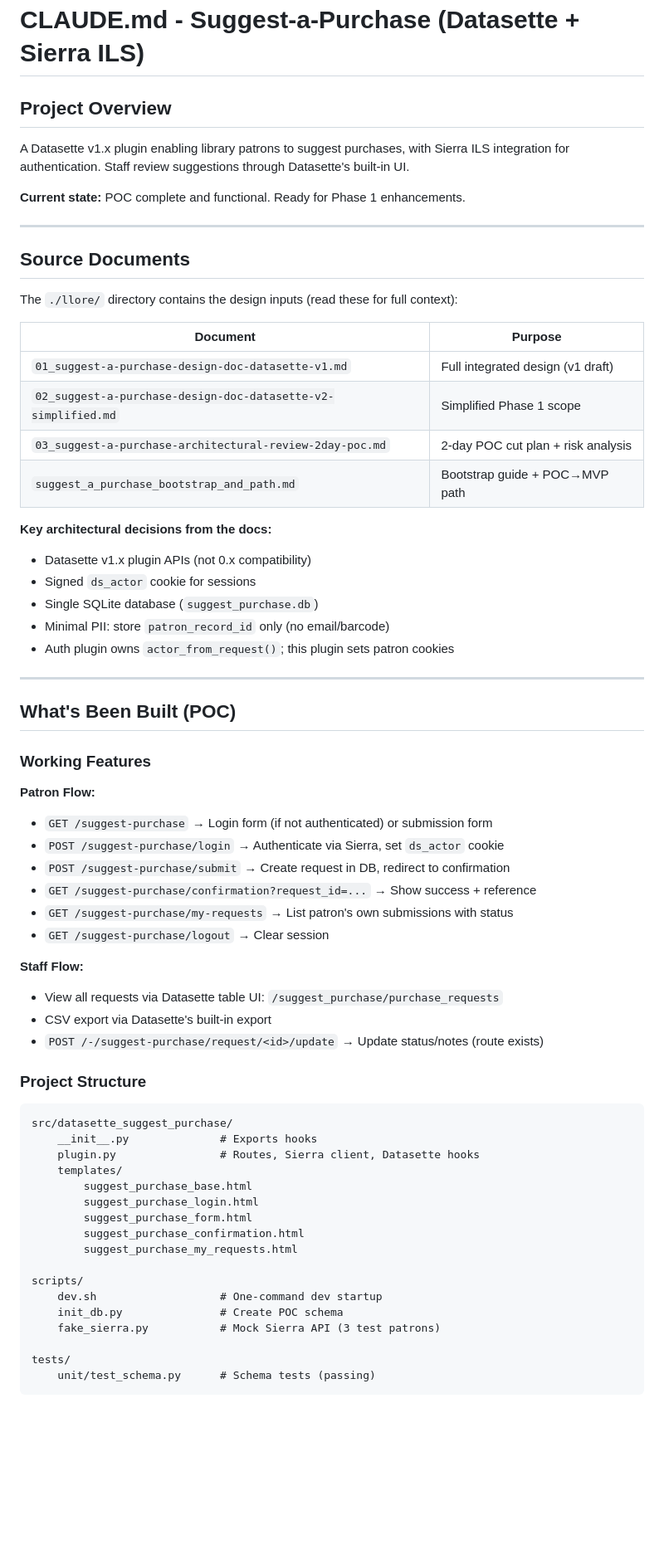
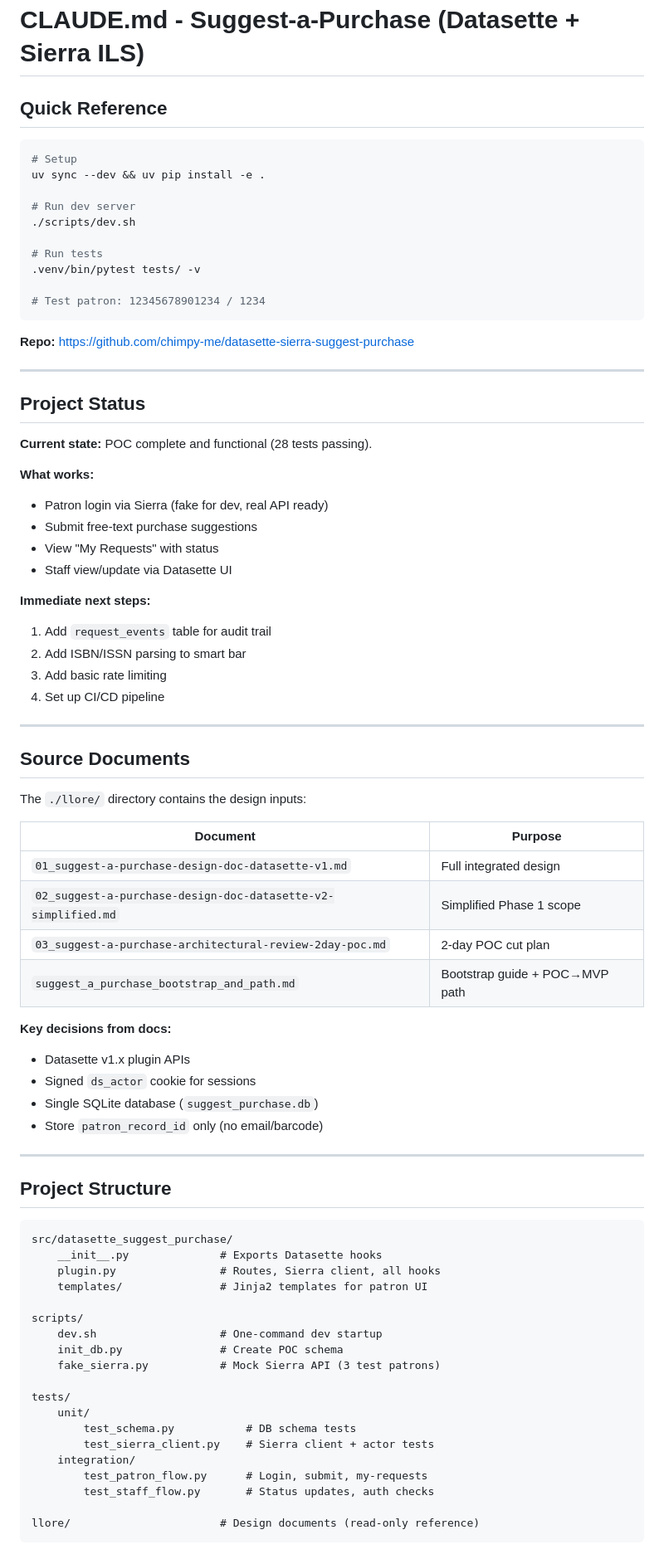
Before and after one commit to chimpy-me/datasette-sierra-suggest-purchase, a Markdown page: CLAUDE.md, the part around one of its changes. Shown at 83% size. Drawn GitHub-style; blank space fills up the shorter version.

````diff
--- a/CLAUDE.md
+++ b/CLAUDE.md
@@ -1,62 +1,68 @@
 # CLAUDE.md - Suggest-a-Purchase (Datasette + Sierra ILS)
 
-## Project Overview
+## Quick Reference
 
-A Datasette v1.x plugin enabling library patrons to suggest purchases, with Sierra ILS integration for authentication. Staff review suggestions through Datasette's built-in UI.
+```bash
+# Setup
+uv sync --dev && uv pip install -e .
 
-**Current state:** POC complete and functional. Ready for Phase 1 enhancements.
+# Run dev server
+./scripts/dev.sh
+
+# Run tests
+.venv/bin/pytest tests/ -v
+
+# Test patron: 12345678901234 / 1234
+```
+
+**Repo:** https://github.com/chimpy-me/datasette-sierra-suggest-purchase
+
+---
+
+## Project Status
+
+**Current state:** POC complete and functional (28 tests passing).
+
+**What works:**
+- Patron login via Sierra (fake for dev, real API ready)
+- Submit free-text purchase suggestions
+- View "My Requests" with status
+- Staff view/update via Datasette UI
+
+**Immediate next steps:**
+1. Add `request_events` table for audit trail
+2. Add ISBN/ISSN parsing to smart bar
+3. Add basic rate limiting
+4. Set up CI/CD pipeline
 
 ---
 
 ## Source Documents
 
-The `./llore/` directory contains the design inputs (read these for full context):
+The `./llore/` directory contains the design inputs:
 
 | Document | Purpose |
 |----------|---------|
-| `01_suggest-a-purchase-design-doc-datasette-v1.md` | Full integrated design (v1 draft) |
+| `01_suggest-a-purchase-design-doc-datasette-v1.md` | Full integrated design |
 | `02_suggest-a-purchase-design-doc-datasette-v2-simplified.md` | Simplified Phase 1 scope |
-| `03_suggest-a-purchase-architectural-review-2day-poc.md` | 2-day POC cut plan + risk analysis |
+| `03_suggest-a-purchase-architectural-review-2day-poc.md` | 2-day POC cut plan |
 | `suggest_a_purchase_bootstrap_and_path.md` | Bootstrap guide + POC→MVP path |
 
-**Key architectural decisions from the docs:**
-- Datasette v1.x plugin APIs (not 0.x compatibility)
+**Key decisions from docs:**
+- Datasette v1.x plugin APIs
 - Signed `ds_actor` cookie for sessions
 - Single SQLite database (`suggest_purchase.db`)
-- Minimal PII: store `patron_record_id` only (no email/barcode)
-- Auth plugin owns `actor_from_request()`; this plugin sets patron cookies
+- Store `patron_record_id` only (no email/barcode)
 
 ---
 
-## What's Been Built (POC)
-
-### Working Features
-
-**Patron Flow:**
-- `GET /suggest-purchase` → Login form (if not authenticated) or submission form
-- `POST /suggest-purchase/login` → Authenticate via Sierra, set `ds_actor` cookie
-- `POST /suggest-purchase/submit` → Create request in DB, redirect to confirmation
-- `GET /suggest-purchase/confirmation?request_id=...` → Show success + reference
-- `GET /suggest-purchase/my-requests` → List patron's own submissions with status
-- `GET /suggest-purchase/logout` → Clear session
-
-**Staff Flow:**
-- View all requests via Datasette table UI: `/suggest_purchase/purchase_requests`
-- CSV export via Datasette's built-in export
-- `POST /-/suggest-purchase/request/<id>/update` → Update status/notes (route exists)
-
-### Project Structure
+## Project Structure
 
 ```
 src/datasette_suggest_purchase/
-    __init__.py              # Exports hooks
-    plugin.py                # Routes, Sierra client, Datasette hooks
-    templates/
-        suggest_purchase_base.html
-        suggest_purchase_login.html
-        suggest_purchase_form.html
-        suggest_purchase_confirmation.html
-        suggest_purchase_my_requests.html
+    __init__.py              # Exports Datasette hooks
+    plugin.py                # Routes, Sierra client, all hooks
+    templates/               # Jinja2 templates for patron UI
 
 scripts/
     dev.sh                   # One-command dev startup
@@ -64,6 +70,13 @@ scripts/
     fake_sierra.py           # Mock Sierra API (3 test patrons)
 
 tests/
-    unit/test_schema.py      # Schema tests (passing)
+    unit/
+        test_schema.py           # DB schema tests
+        test_sierra_client.py    # Sierra client + actor tests
+    integration/
+        test_patron_flow.py      # Login, submit, my-requests
+        test_staff_flow.py       # Status updates, auth checks
+
+llore/                       # Design documents (read-only reference)
 ```
 
````
Also changed, not shown: other parts of CLAUDE.md (+89 -124 lines).
